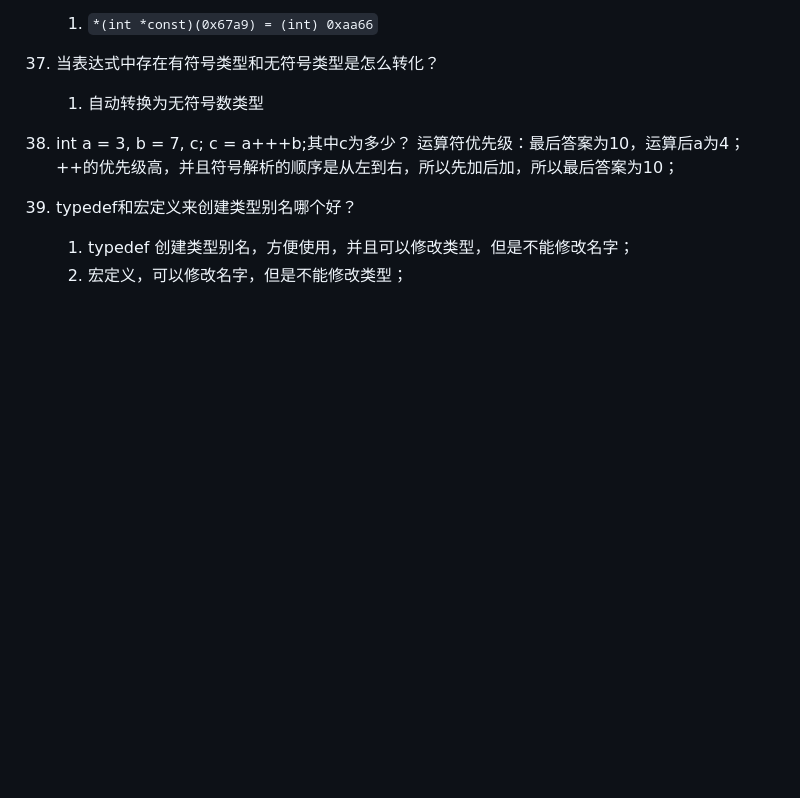
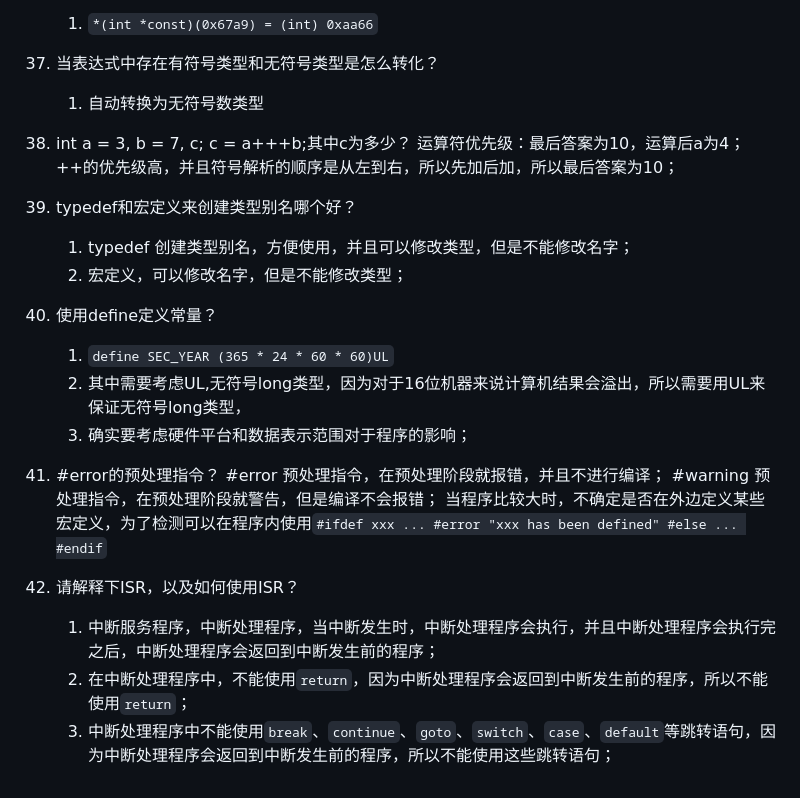
Before and after one commit to jared0612/emulationWORK, a Markdown page: t-小菜编程日记/嵌入式笔面试题目.md, the part around the change. GitHub-like rendering; blank space fills up the shorter version.

Commit message:
增加内容

```diff
--- a/t-小菜编程日记/嵌入式笔面试题目.md
+++ b/t-小菜编程日记/嵌入式笔面试题目.md
@@ -197,3 +197,16 @@
 39. typedef和宏定义来创建类型别名哪个好？
     1.  typedef 创建类型别名，方便使用，并且可以修改类型，但是不能修改名字；
     2.  宏定义，可以修改名字，但是不能修改类型；
+40. 使用define定义常量？
+    1.  `define SEC_YEAR (365 * 24 * 60 * 60)UL`
+    2.  其中需要考虑UL,无符号long类型，因为对于16位机器来说计算机结果会溢出，所以需要用UL来保证无符号long类型，
+    3.  确实要考虑硬件平台和数据表示范围对于程序的影响；
+41. #error的预处理指令？
+    #error 预处理指令，在预处理阶段就报错，并且不进行编译；
+    #warning 预处理指令，在预处理阶段就警告，但是编译不会报错；
+    当程序比较大时，不确定是否在外边定义某些宏定义，为了检测可以在程序内使用`#ifdef xxx ... #error "xxx has been defined" #else ... #endif`
+
+41. 请解释下ISR，以及如何使用ISR？
+    1.  中断服务程序，中断处理程序，当中断发生时，中断处理程序会执行，并且中断处理程序会执行完之后，中断处理程序会返回到中断发生前的程序；
+    2.  在中断处理程序中，不能使用`return`，因为中断处理程序会返回到中断发生前的程序，所以不能使用`return`；
+    3.  中断处理程序中不能使用`break`、`continue`、`goto`、`switch`、`case`、`default`等跳转语句，因为中断处理程序会返回到中断发生前的程序，所以不能使用这些跳转语句；
```
